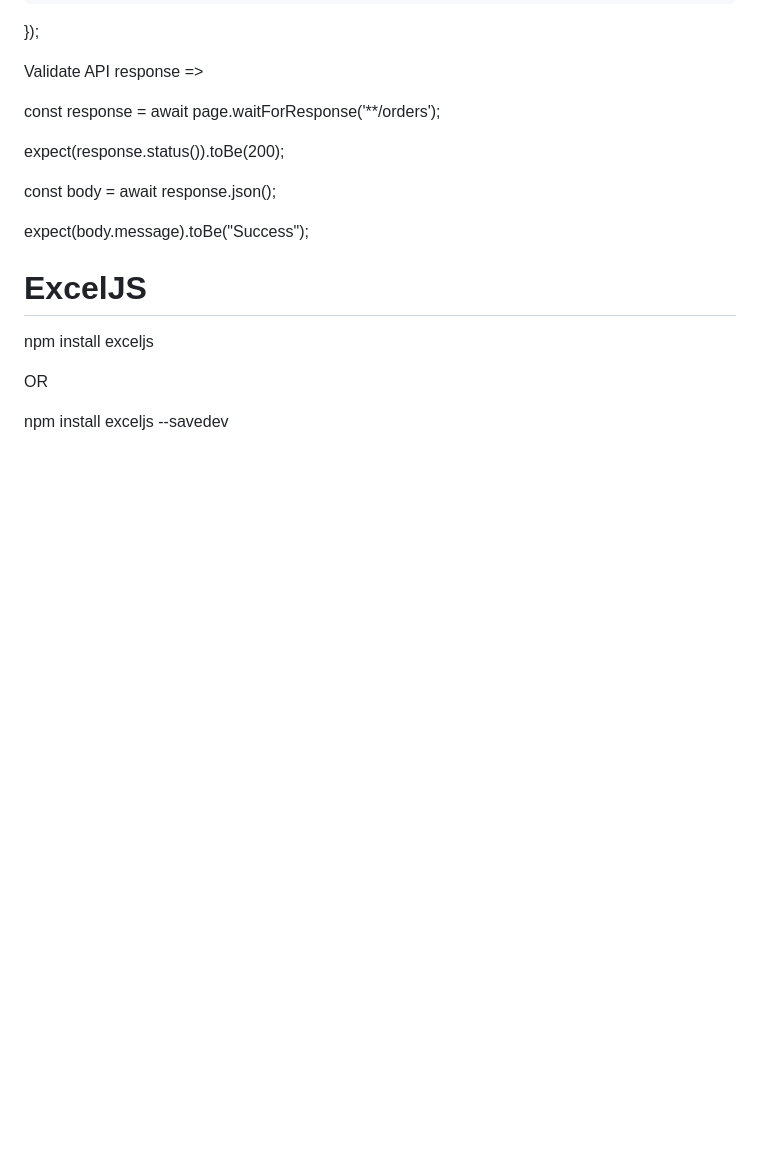
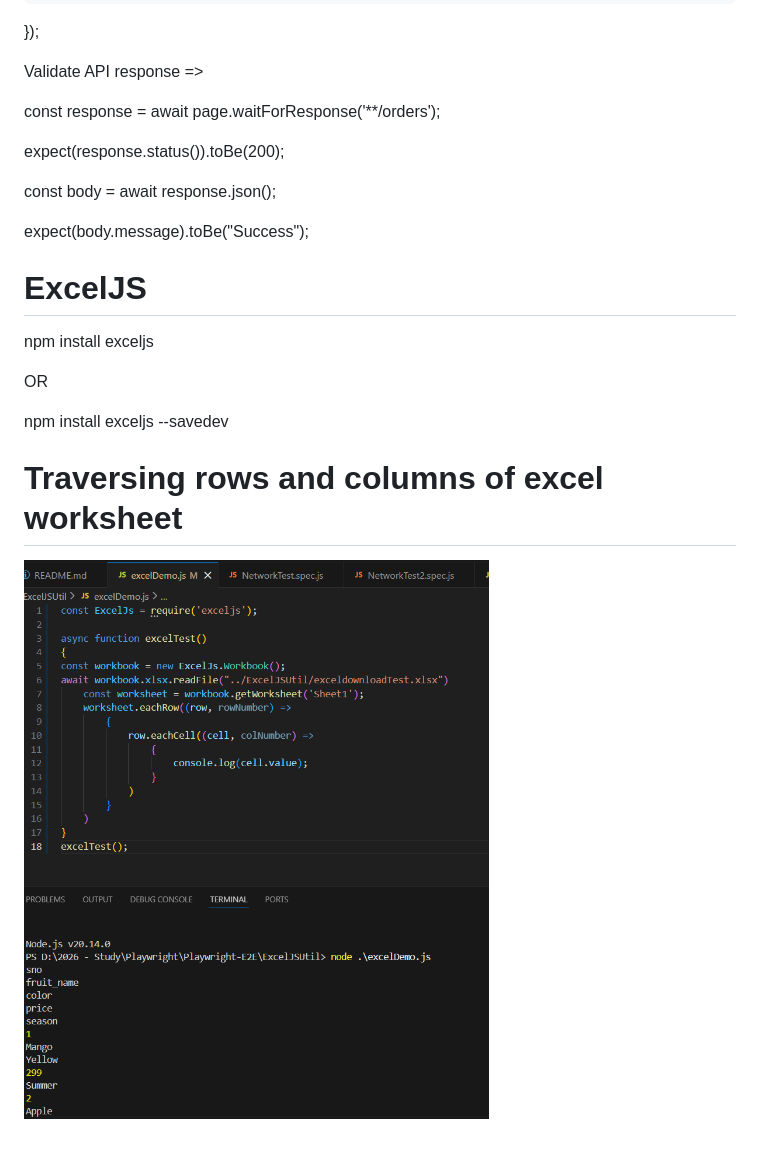
Before and after one commit to RutujaWayase/Playwright-E2E, a Markdown page: README.md, the part around the change. Rendered like a GitHub page; pictures changed too: image-30.png (added); blank space fills up the shorter version.

Commit message:
adding traversing rows and columns of excel worksheet

```diff
--- a/README.md
+++ b/README.md
@@ -639,3 +639,7 @@ npm install exceljs
 OR
 
 npm install exceljs --savedev
+
+# Traversing rows and columns of excel worksheet
+
+![alt text](image-30.png)
```
Also changed, not shown: 2 other files.
